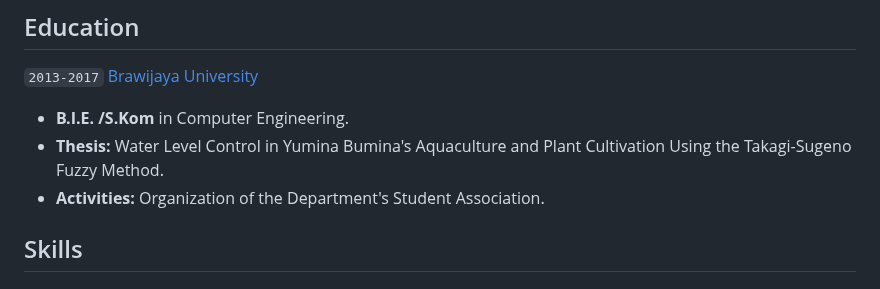
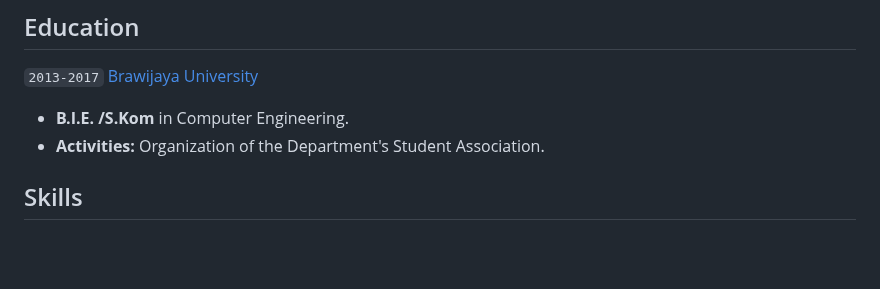
Before and after one commit to tegarnugroho/tegarnugroho.github.io, a Markdown page: pages/overview.md, the part around the change. Drawn GitHub-style; blank space fills up the shorter version.

Commit message:
Update education

```diff
--- a/pages/overview.md
+++ b/pages/overview.md
@@ -35,7 +35,6 @@ Experienced Flutter Developer with a passion for turning ideas into efficient an
 
 `2013-2017` [Brawijaya University](https://ub.ac.id/)
 - **B.I.E. /S.Kom** in Computer Engineering.
-- **Thesis:** Water Level Control in Yumina Bumina's Aquaculture and Plant Cultivation Using the Takagi-Sugeno Fuzzy Method.
 - **Activities:** Organization of the Department's Student Association.
 
 ## Skills
```
